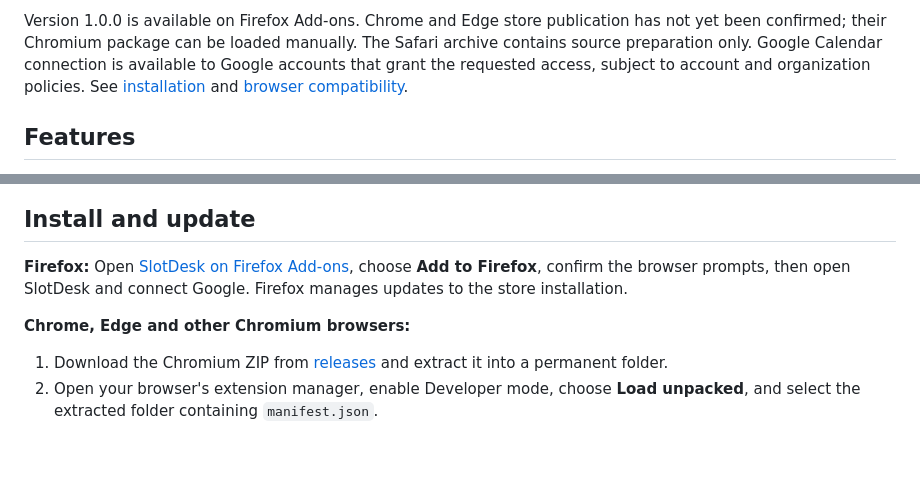
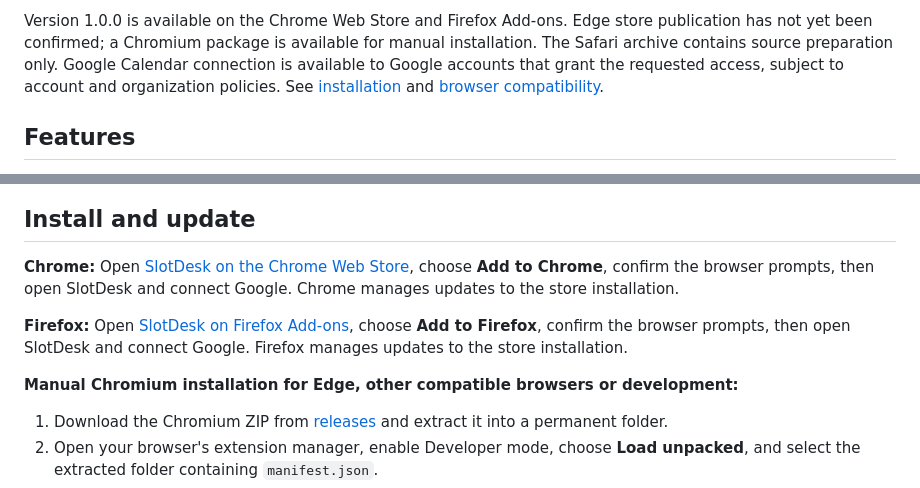
Before and after one commit to Yoavfried/SlotDesk, a Markdown page: README.md, 2 parts joined by grey strips. GitHub-like rendering; blank space fills up the shorter version.

Commit message:
Add published Chrome installation links

```diff
--- a/README.md
+++ b/README.md
@@ -10,5 +10,5 @@ Made by **[Speedy](https://buildwithspeedy.com) — [Nina Banai](https://github.
 
-Version 1.0.0 is available on Firefox Add-ons. Chrome and Edge store publication has not yet been confirmed; their Chromium package can be loaded manually. The Safari archive contains source preparation only. Google Calendar connection is available to Google accounts that grant the requested access, subject to account and organization policies. See [installation](docs/install.md) and [browser compatibility](docs/browser-compatibility.md).
+Version 1.0.0 is available on the Chrome Web Store and Firefox Add-ons. Edge store publication has not yet been confirmed; a Chromium package is available for manual installation. The Safari archive contains source preparation only. Google Calendar connection is available to Google accounts that grant the requested access, subject to account and organization policies. See [installation](docs/install.md) and [browser compatibility](docs/browser-compatibility.md).
 
 ## Features
 
@@ -25,9 +25,11 @@ Calendar changes require review and confirmation. SlotDesk does not automaticall
 
 ## Install and update
 
+**Chrome:** Open [SlotDesk on the Chrome Web Store](https://chromewebstore.google.com/detail/slotdesk/ajilefcckipghmgcljllklamipjjecim), choose **Add to Chrome**, confirm the browser prompts, then open SlotDesk and connect Google. Chrome manages updates to the store installation.
+
 **Firefox:** Open [SlotDesk on Firefox Add-ons](https://addons.mozilla.org/en-US/firefox/addon/slotdesk/), choose **Add to Firefox**, confirm the browser prompts, then open SlotDesk and connect Google. Firefox manages updates to the store installation.
 
-**Chrome, Edge and other Chromium browsers:**
+**Manual Chromium installation for Edge, other compatible browsers or development:**
 
 1. Download the Chromium ZIP from [releases](https://github.com/Yoavfried/SlotDesk/releases) and extract it into a permanent folder.
 2. Open your browser's extension manager, enable Developer mode, choose **Load unpacked**, and select the extracted folder containing `manifest.json`.
```
Also changed, not shown: other parts of README.md (+1 -1 lines), docs/install.md (+12 -3 lines), docs/store-kit/store-identities.md (+10 -3 lines).
